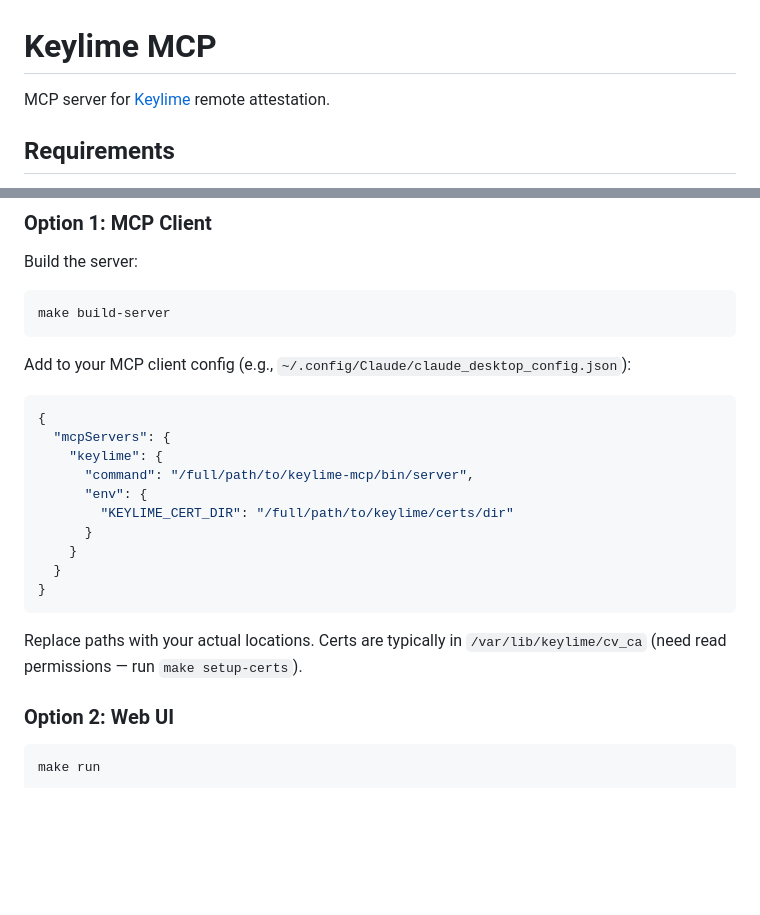
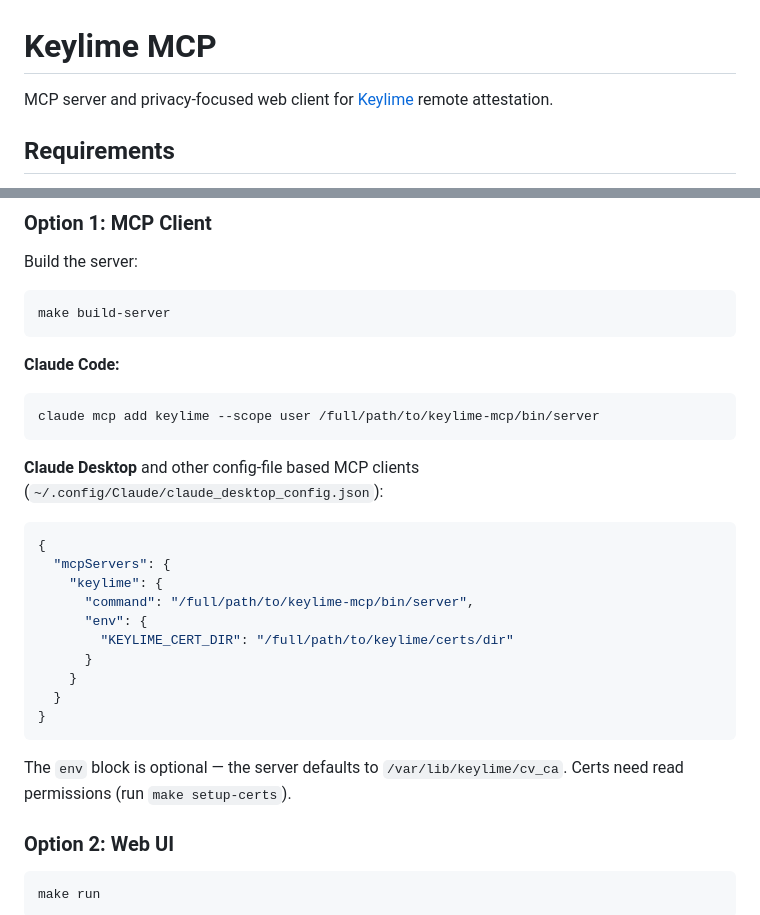
Before and after one commit to keylime/keylime-mcp, a Markdown page: README.md, 2 parts joined by grey strips. Drawn GitHub-style; blank space fills up the shorter version.

Commit message:
Add setup for claude code (#29)
Signed-off-by: Marek Safarik <msafarik@redhat.com>
Co-authored-by: Marek Safarik <msafarik@redhat.com>

````diff
--- a/README.md
+++ b/README.md
@@ -1,6 +1,6 @@
 # Keylime MCP
 
-MCP server for [Keylime](https://keylime.dev) remote attestation.
+MCP server and privacy-focused web client for [Keylime](https://keylime.dev) remote attestation.
 
 ## Requirements
 
@@ -18,7 +18,12 @@ Build the server:
 make build-server
 ```
 
-Add to your MCP client config (e.g., `~/.config/Claude/claude_desktop_config.json`):
+**Claude Code:**
+```bash
+claude mcp add keylime --scope user /full/path/to/keylime-mcp/bin/server
+```
+
+**Claude Desktop** and other config-file based MCP clients (`~/.config/Claude/claude_desktop_config.json`):
 ```json
 {
   "mcpServers": {
@@ -32,7 +37,7 @@ Add to your MCP client config (e.g., `~/.config/Claude/claude_desktop_config.jso
 }
 ```
 
-Replace paths with your actual locations. Certs are typically in `/var/lib/keylime/cv_ca` (need read permissions — run `make setup-certs`).
+The `env` block is optional — the server defaults to `/var/lib/keylime/cv_ca`. Certs need read permissions (run `make setup-certs`).
 
 ### Option 2: Web UI
 
````
